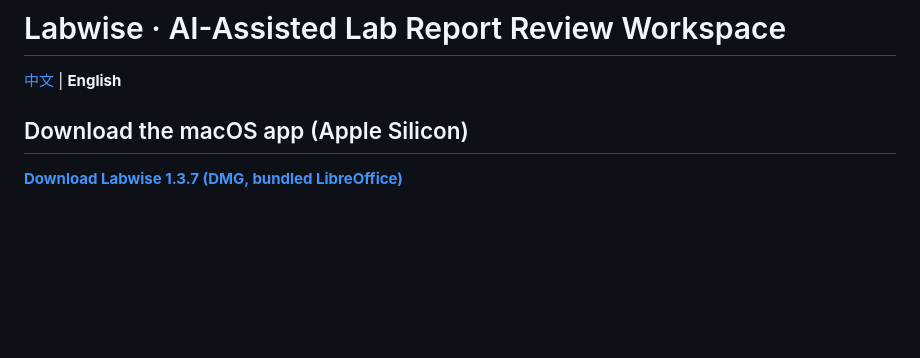
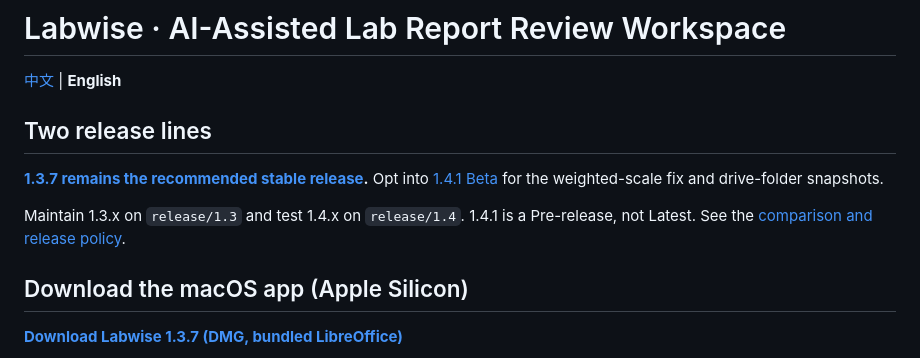
Before and after one commit to CarryLewis/lab-report-assistant, a Markdown page: README.en.md, the part around the change. Rendered like a GitHub page; blank space fills up the shorter version.

```diff
--- a/README.en.md
+++ b/README.en.md
@@ -1,6 +1,12 @@
 # Labwise · AI-Assisted Lab Report Review Workspace
 
 [中文](README.md) | **English**
+
+## Two release lines
+
+**[1.3.7 remains the recommended stable release](https://github.com/CarryLewis/lab-report-assistant/releases/tag/v1.3.7).** Opt into [1.4.1 Beta](https://github.com/CarryLewis/lab-report-assistant/releases/tag/v1.4.1) for the weighted-scale fix and drive-folder snapshots.
+
+Maintain 1.3.x on `release/1.3` and test 1.4.x on `release/1.4`. 1.4.1 is a Pre-release, not Latest. See the [comparison and release policy](docs/RELEASE_CHANNELS.md).
 
 ## Download the macOS app (Apple Silicon)
 
```
Also changed, not shown: README.md (+6 -0 lines), docs/RELEASE_CHANNELS.md (added, +47 -0 lines).
